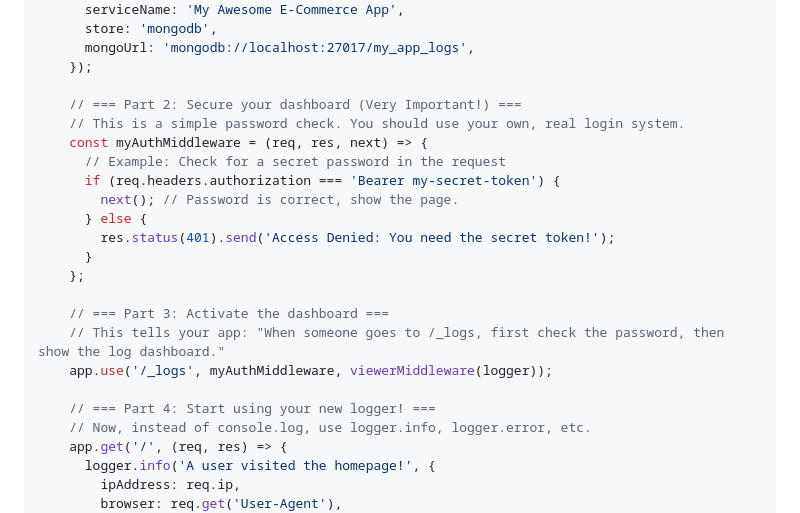
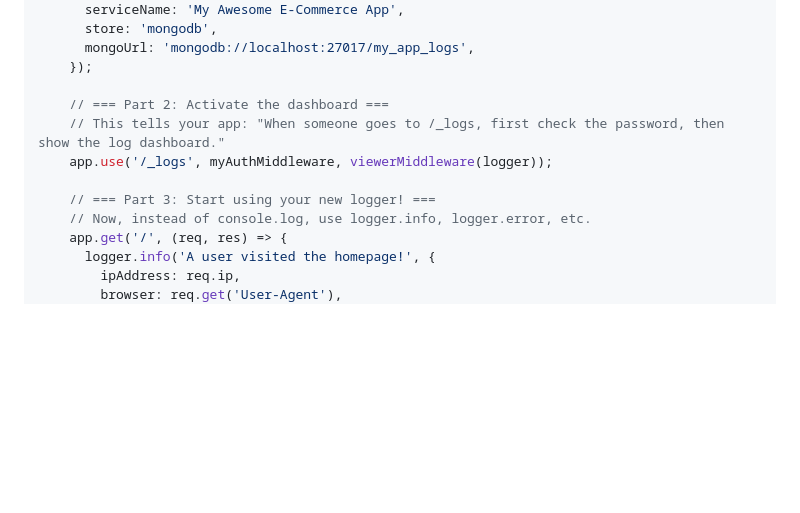
Before and after one commit to iamqitmeer/log-vwer, a Markdown page: README.md, the part around the change. GitHub-like rendering; blank space fills up the shorter version.

```diff
--- a/README.md
+++ b/README.md
@@ -76,22 +76,11 @@ async function startServer() {
       mongoUrl: 'mongodb://localhost:27017/my_app_logs',
     });
 
-    // === Part 2: Secure your dashboard (Very Important!) ===
-    // This is a simple password check. You should use your own, real login system.
-    const myAuthMiddleware = (req, res, next) => {
-      // Example: Check for a secret password in the request
-      if (req.headers.authorization === 'Bearer my-secret-token') {
-        next(); // Password is correct, show the page.
-      } else {
-        res.status(401).send('Access Denied: You need the secret token!');
-      }
-    };
-
-    // === Part 3: Activate the dashboard ===
+    // === Part 2: Activate the dashboard ===
     // This tells your app: "When someone goes to /_logs, first check the password, then show the log dashboard."
     app.use('/_logs', myAuthMiddleware, viewerMiddleware(logger));
 
-    // === Part 4: Start using your new logger! ===
+    // === Part 3: Start using your new logger! ===
     // Now, instead of console.log, use logger.info, logger.error, etc.
     app.get('/', (req, res) => {
       logger.info('A user visited the homepage!', {
```
